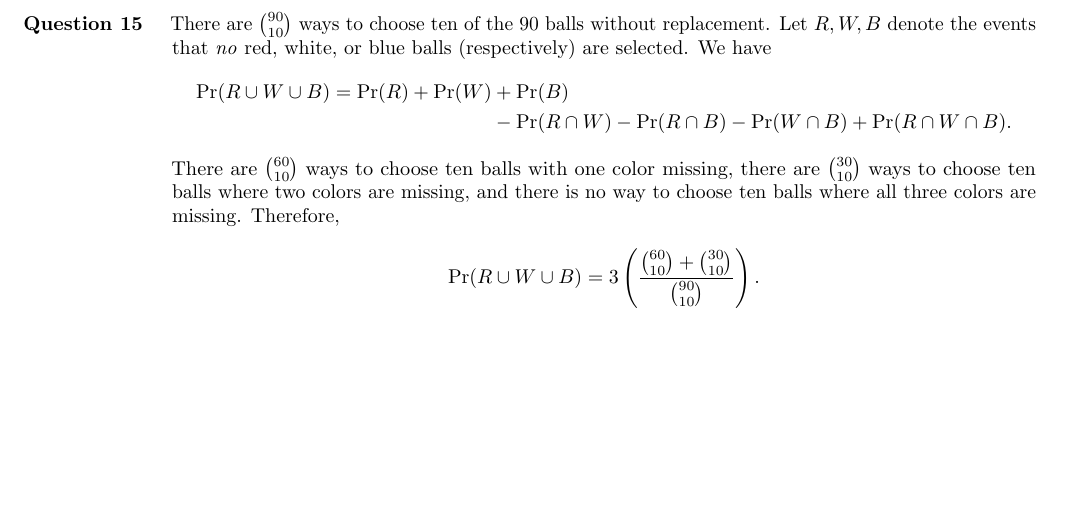
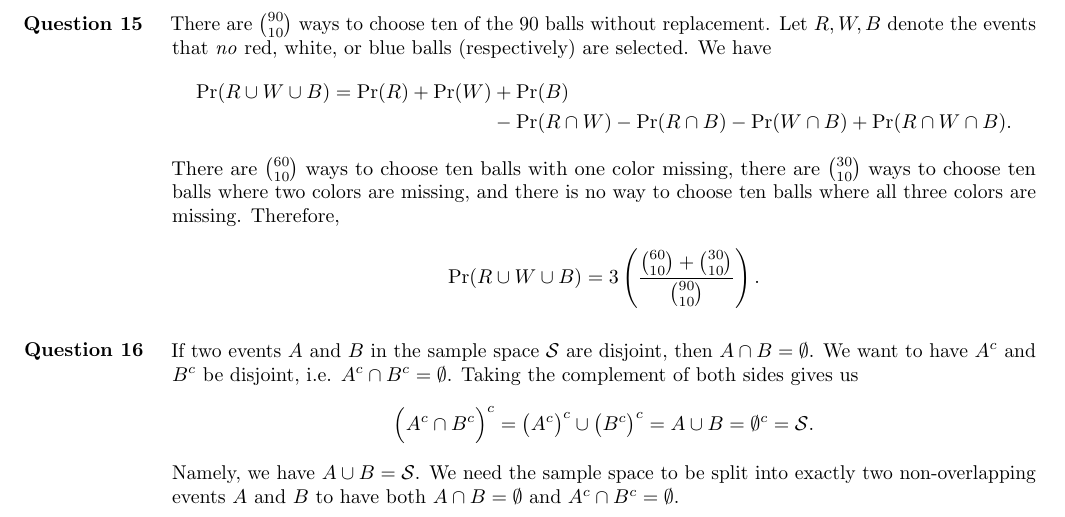
Before and after one commit to akenny430/stat-gr5203, a LaTeX document (hwk/hwk01/hwk01_ans.tex): part of page 5 of 5, cut so that both start at the same text, the shorter picture padded with empty space. Compiled offline with pdfLaTeX.

Commit message:
finished q16

```diff
--- a/hwk/hwk01/hwk01_ans.tex
+++ b/hwk/hwk01/hwk01_ans.tex
@@ -306,6 +306,20 @@ missing, and there is no way to choose ten balls where all three colors are miss
     \mathrm{Pr}(R \cup W \cup B) = 3 \left( \frac{\binom{60}{10} + \binom{30}{10}}{\binom{90}{10}} \right).
 \end{align*}
 
-
+%' ============================================================================================================================================================
+\section{Question 16} \noindent
+If two events \(A\) and \(B\) in the sample space \(\mathcal{S}\) are disjoint, then \(A \cap B = \emptyset\).
+% Suppose that there is an element
+% \(x \in \mathcal{S}/\emptyset\) such that \(x \not \in A\) and \(x \not \in B\). By definition, we have \(x \in A^c\) and \(x \in B^c\), so
+% \(x \in A^c \cap B^c\), which means that \(A^c\) and \(B^c\) are not disjoint. For \(A^c\) and \(B^c\) to be disjoint, we require
+% \(A^c \cap B^c = \emptyset\). Using DeMorgan's Laws, we have \((A \cup B)^c = \emptyset\)
+We want to have \(A^c\) and \(B^c\) be disjoint, i.e. \(A^c \cap B^c = \emptyset\).
+Taking the complement of both sides gives us
+\begin{align*}
+    \Big( A^c \cap B^c \Big)^c = \big( A^c \big)^c \cup \big( B^c \big)^c = A \cup B
+    = \emptyset^c = \mathcal{S}.
+\end{align*}
+Namely, we have \(A \cup B = \mathcal{S}\). We need the sample space to be split into exactly two non-overlapping events \(A\) and \(B\) to have both
+\(A \cap B = \emptyset\) and \(A^c \cap B^c = \emptyset\).
 
 \end{document}
```
Also changed, not shown: hwk/hwk01/hwk01_ans.pdf.
